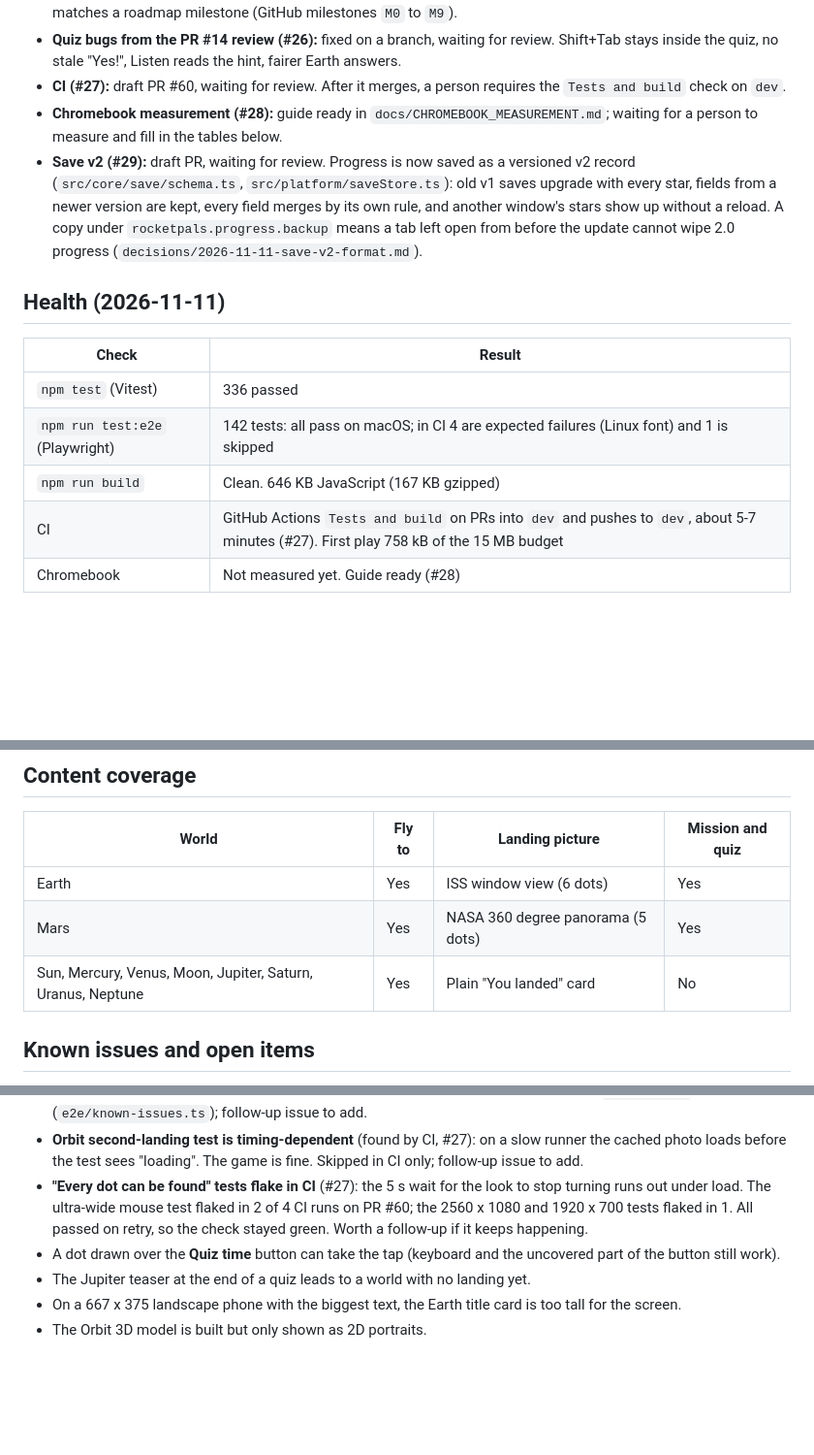
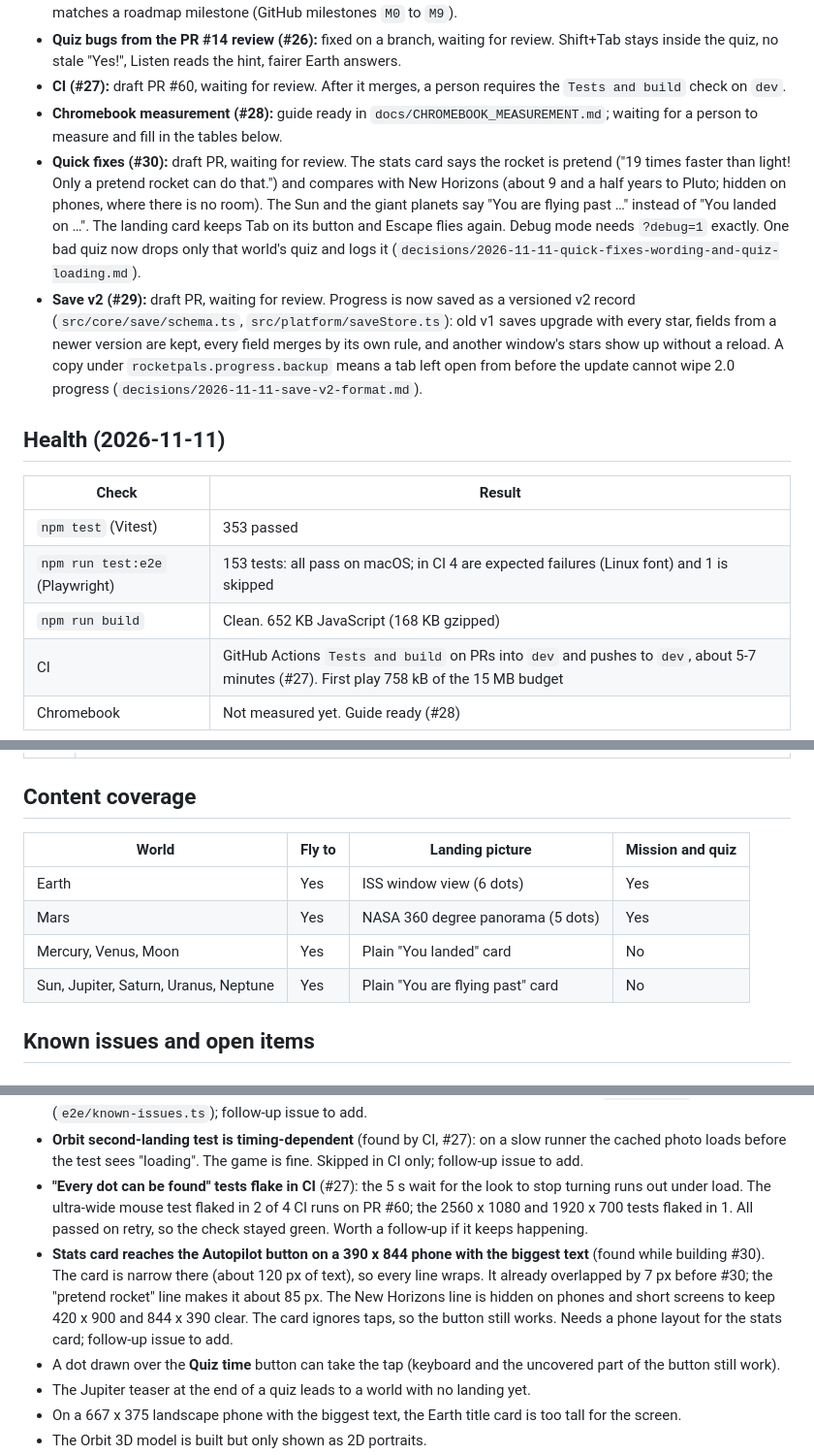
Before and after one commit to Alseals1/RocketPal, a Markdown page: docs/PROGRESS.md, 3 parts joined by grey strips. Shown at 97% size. Drawn GitHub-style; blank space fills up the shorter version.

Commit message:
Decision note and progress for the quick fixes (#30)
Co-Authored-By: Claude Opus 5.5 <noreply@anthropic.com>

```diff
--- a/docs/PROGRESS.md
+++ b/docs/PROGRESS.md
@@ -11,15 +11,16 @@ Last updated: 2026-11-11.
 * **Quiz bugs from the PR #14 review (#26):** fixed on a branch, waiting for review. Shift+Tab stays inside the quiz, no stale "Yes!", Listen reads the hint, fairer Earth answers.
 * **CI (#27):** draft PR #60, waiting for review. After it merges, a person requires the `Tests and build` check on `dev`.
 * **Chromebook measurement (#28):** guide ready in `docs/CHROMEBOOK_MEASUREMENT.md`; waiting for a person to measure and fill in the tables below.
+* **Quick fixes (#30):** draft PR, waiting for review. The stats card says the rocket is pretend ("19 times faster than light! Only a pretend rocket can do that.") and compares with New Horizons (about 9 and a half years to Pluto; hidden on phones, where there is no room). The Sun and the giant planets say "You are flying past …" instead of "You landed on …". The landing card keeps Tab on its button and Escape flies again. Debug mode needs `?debug=1` exactly. One bad quiz now drops only that world's quiz and logs it (`decisions/2026-11-11-quick-fixes-wording-and-quiz-loading.md`).
 * **Save v2 (#29):** draft PR, waiting for review. Progress is now saved as a versioned v2 record (`src/core/save/schema.ts`, `src/platform/saveStore.ts`): old v1 saves upgrade with every star, fields from a newer version are kept, every field merges by its own rule, and another window's stars show up without a reload. A copy under `rocketpals.progress.backup` means a tab left open from before the update cannot wipe 2.0 progress (`decisions/2026-11-11-save-v2-format.md`).
 
 ## Health (2026-11-11)
 
 | Check | Result |
 | --- | --- |
-| `npm test` (Vitest) | 336 passed |
-| `npm run test:e2e` (Playwright) | 142 tests: all pass on macOS; in CI 4 are expected failures (Linux font) and 1 is skipped |
-| `npm run build` | Clean. 646 KB JavaScript (167 KB gzipped) |
+| `npm test` (Vitest) | 353 passed |
+| `npm run test:e2e` (Playwright) | 153 tests: all pass on macOS; in CI 4 are expected failures (Linux font) and 1 is skipped |
+| `npm run build` | Clean. 652 KB JavaScript (168 KB gzipped) |
 | CI | GitHub Actions `Tests and build` on PRs into `dev` and pushes to `dev`, about 5-7 minutes (#27). First play 758 kB of the 15 MB budget |
 | Chromebook | Not measured yet. Guide ready (#28) |
 
@@ -124,7 +125,8 @@ Notes posted on #31: —
 | --- | --- | --- | --- |
 | Earth | Yes | ISS window view (6 dots) | Yes |
 | Mars | Yes | NASA 360 degree panorama (5 dots) | Yes |
-| Sun, Mercury, Venus, Moon, Jupiter, Saturn, Uranus, Neptune | Yes | Plain "You landed" card | No |
+| Mercury, Venus, Moon | Yes | Plain "You landed" card | No |
+| Sun, Jupiter, Saturn, Uranus, Neptune | Yes | Plain "You are flying past" card | No |
 
 ## Known issues and open items
 
@@ -133,6 +135,7 @@ Notes posted on #31: —
 * **Title card overlaps the buttons without Trebuchet MS** (found by CI, #27). Linux and ChromeOS have no Trebuchet MS; the wider fallback font makes the title card cover Back or Orbit at 844 x 390 with the biggest text and at 320 x 568 with normal text. Kids on Chromebooks probably see this. Four tests are marked `test.fail()` on Linux (`e2e/known-issues.ts`); follow-up issue to add.
 * **Orbit second-landing test is timing-dependent** (found by CI, #27): on a slow runner the cached photo loads before the test sees "loading". The game is fine. Skipped in CI only; follow-up issue to add.
 * **"Every dot can be found" tests flake in CI** (#27): the 5 s wait for the look to stop turning runs out under load. The ultra-wide mouse test flaked in 2 of 4 CI runs on PR #60; the 2560 x 1080 and 1920 x 700 tests flaked in 1. All passed on retry, so the check stayed green. Worth a follow-up if it keeps happening.
+* **Stats card reaches the Autopilot button on a 390 x 844 phone with the biggest text** (found while building #30). The card is narrow there (about 120 px of text), so every line wraps. It already overlapped by 7 px before #30; the "pretend rocket" line makes it about 85 px. The New Horizons line is hidden on phones and short screens to keep 420 x 900 and 844 x 390 clear. The card ignores taps, so the button still works. Needs a phone layout for the stats card; follow-up issue to add.
 * A dot drawn over the **Quiz time** button can take the tap (keyboard and the uncovered part of the button still work).
 * The Jupiter teaser at the end of a quiz leads to a world with no landing yet.
 * On a 667 x 375 landscape phone with the biggest text, the Earth title card is too tall for the screen.
```
Also changed, not shown: decisions/2026-11-11-quick-fixes-wording-and-quiz-loading.md (added, +31 -0 lines).
